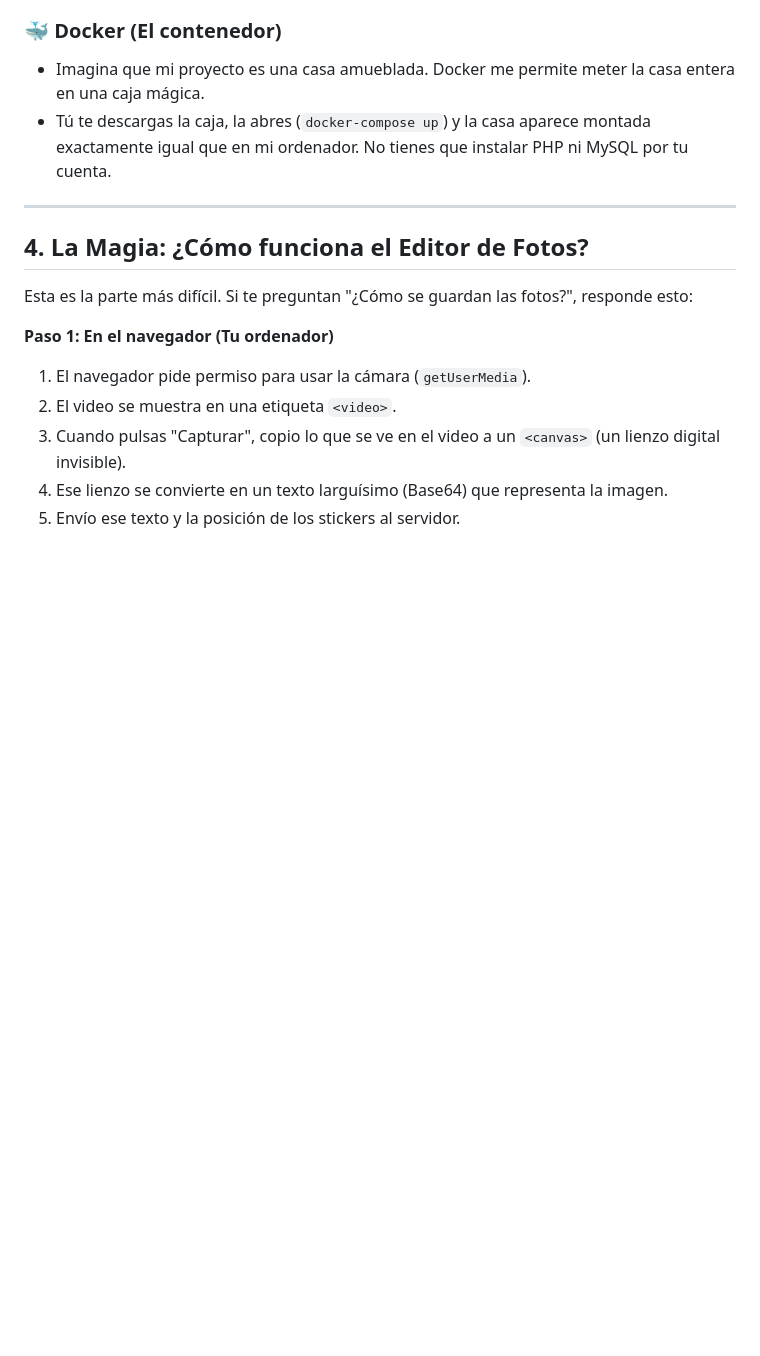
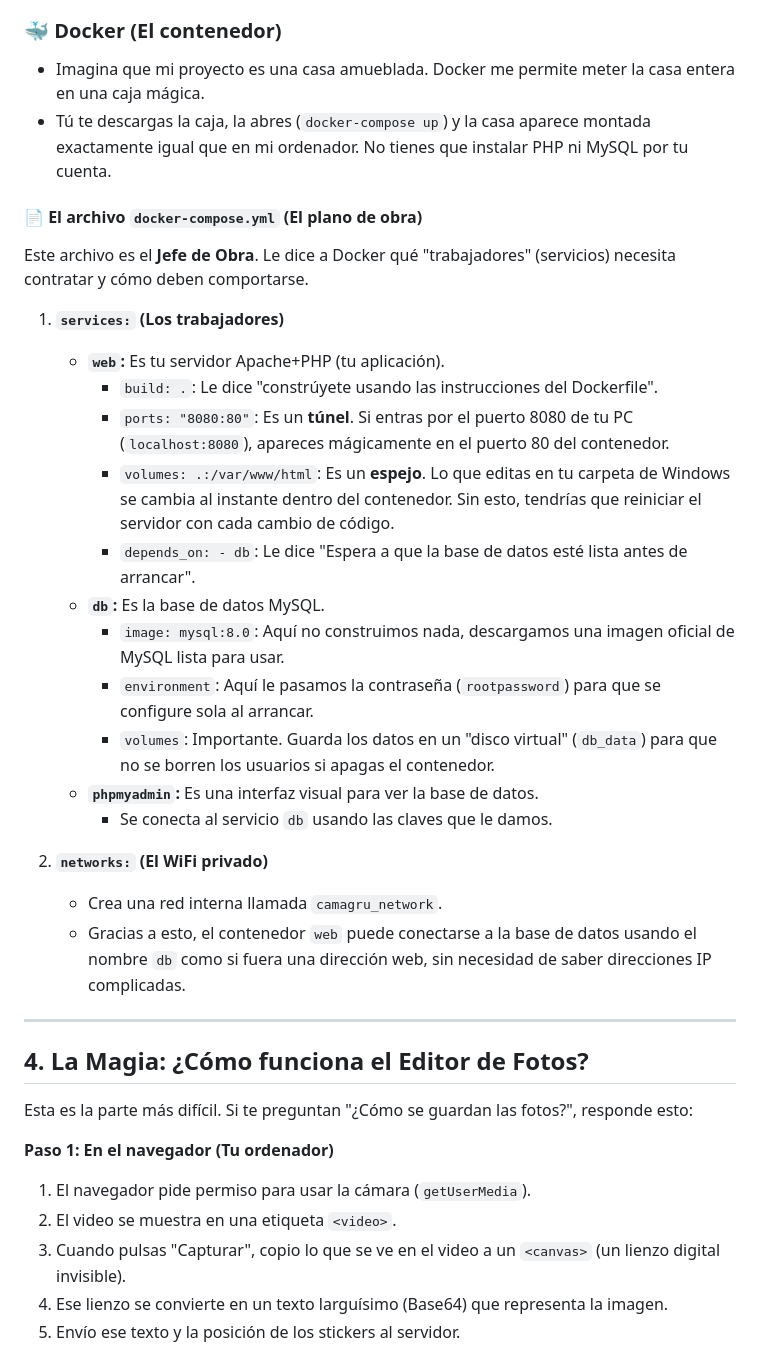
Before and after one commit to amsteradri/camagru, a Markdown page: DEFENSA_PROYECTO.md, the part around one of its changes. GitHub-like rendering; blank space fills up the shorter version.

```diff
--- a/DEFENSA_PROYECTO.md
+++ b/DEFENSA_PROYECTO.md
@@ -63,6 +100,26 @@ Imagina que tu aplicación es un **Restaurante**. He usado el patrón **MVC (Mod
 ### 🐳 Docker (El contenedor)
 *   Imagina que mi proyecto es una casa amueblada. Docker me permite meter la casa entera en una caja mágica.
 *   Tú te descargas la caja, la abres (`docker-compose up`) y la casa aparece montada exactamente igual que en mi ordenador. No tienes que instalar PHP ni MySQL por tu cuenta.
+
+#### 📄 El archivo `docker-compose.yml` (El plano de obra)
+Este archivo es el **Jefe de Obra**. Le dice a Docker qué "trabajadores" (servicios) necesita contratar y cómo deben comportarse.
+
+1.  **`services:` (Los trabajadores)**
+    *   **`web`:** Es tu servidor Apache+PHP (tu aplicación).
+        *   `build: .`: Le dice "constrúyete usando las instrucciones del Dockerfile".
+        *   `ports: "8080:80"`: Es un **túnel**. Si entras por el puerto 8080 de tu PC (`localhost:8080`), apareces mágicamente en el puerto 80 del contenedor.
+        *   `volumes: .:/var/www/html`: Es un **espejo**. Lo que editas en tu carpeta de Windows se cambia al instante dentro del contenedor. Sin esto, tendrías que reiniciar el servidor con cada cambio de código.
+        *   `depends_on: - db`: Le dice "Espera a que la base de datos esté lista antes de arrancar".
+    *   **`db`:** Es la base de datos MySQL.
+        *   `image: mysql:8.0`: Aquí no construimos nada, descargamos una imagen oficial de MySQL lista para usar.
+        *   `environment`: Aquí le pasamos la contraseña (`rootpassword`) para que se configure sola al arrancar.
+        *   `volumes`: Importante. Guarda los datos en un "disco virtual" (`db_data`) para que no se borren los usuarios si apagas el contenedor.
+    *   **`phpmyadmin`:** Es una interfaz visual para ver la base de datos.
+        *   Se conecta al servicio `db` usando las claves que le damos.
+
+2.  **`networks:` (El WiFi privado)**
+    *   Crea una red interna llamada `camagru_network`.
+    *   Gracias a esto, el contenedor `web` puede conectarse a la base de datos usando el nombre `db` como si fuera una dirección web, sin necesidad de saber direcciones IP complicadas.
 
 ---
 
```
Also changed, not shown: other parts of DEFENSA_PROYECTO.md (+85 -19 lines).
